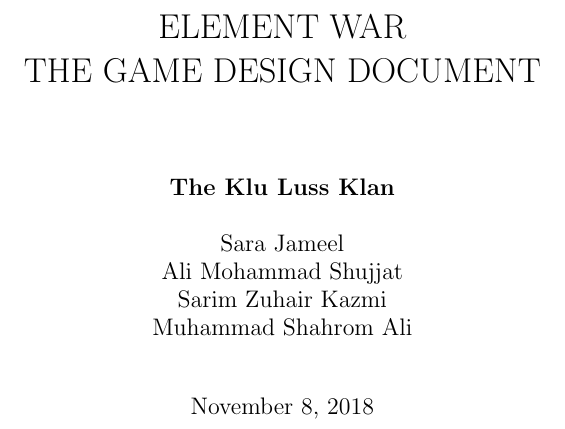
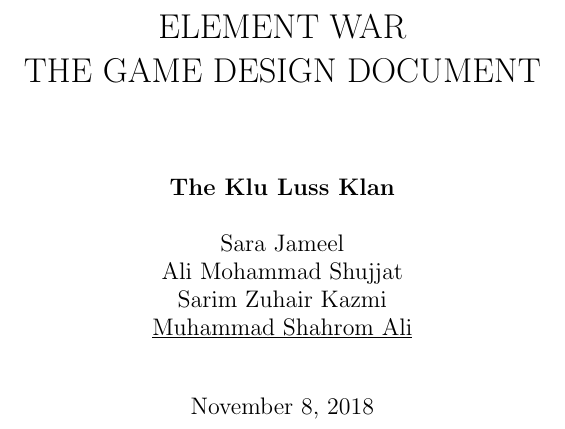
Before and after one commit to estineali/Elementary, a LaTeX document (Documentation/GDD - Element Wars.tex): part of page 1 of 5, cut so that both start at the same text. Compiled offline with pdfLaTeX.

Commit message:
Add files via upload

```diff
--- a/Documentation/GDD - Element Wars.tex
+++ b/Documentation/GDD - Element Wars.tex
@@ -8,7 +8,7 @@
 \usepackage{enumitem}
 
 \title{ELEMENT WAR \\ THE GAME DESIGN DOCUMENT}
-\author{ \textbf{The Klu Luss Klan} \\ \\ Sara Jameel \\ Ali Mohammad Shujjat \\ Sarim Zuhair Kazmi \\ Muhammad Shahrom Ali}
+\author{ \textbf{The Klu Luss Klan} \\ \\ Sara Jameel \\ Ali Mohammad Shujjat \\ Sarim Zuhair Kazmi \\ \underline{Muhammad Shahrom Ali}}
 
 % \newcommand{\mat}[1]{\boldsymbol { \mathsf{#1}} }
 
```
